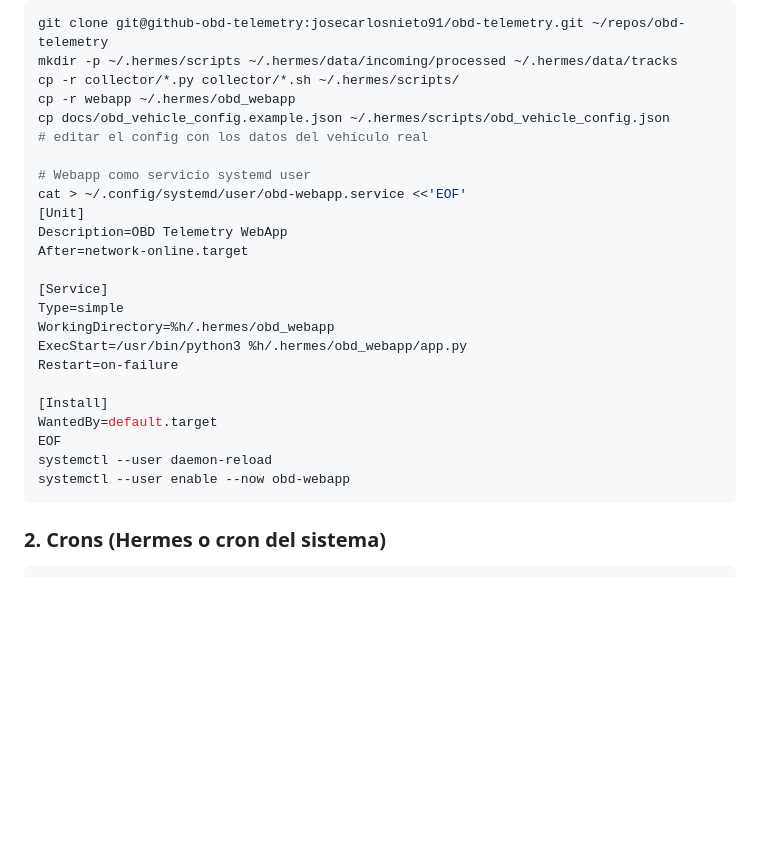
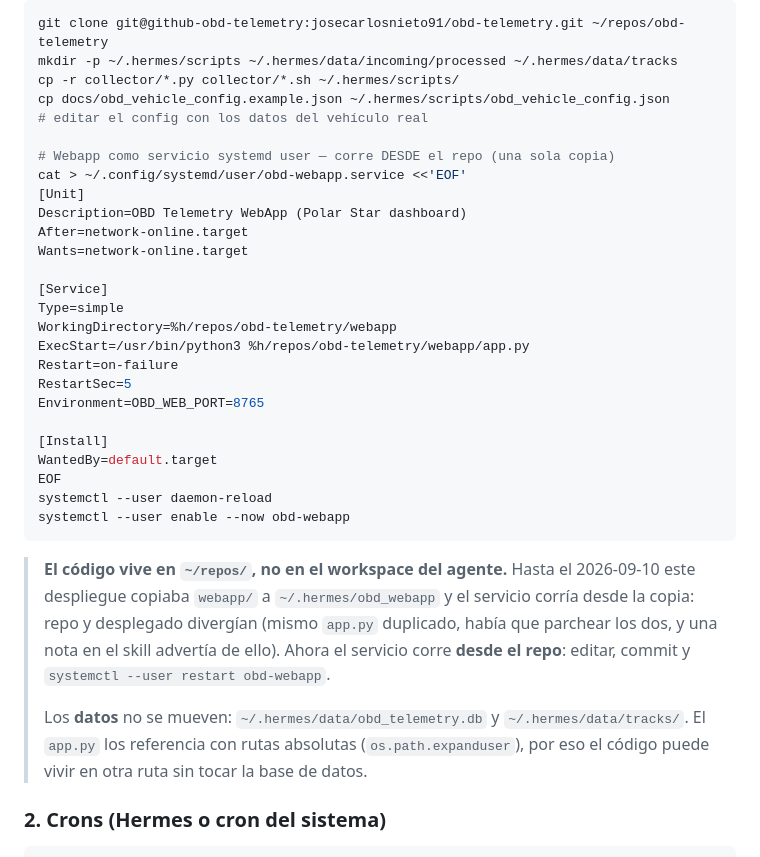
Before and after one commit to josecarlosnieto91/obd-telemetry, a Markdown page: README.md, the part around the change. Drawn GitHub-style; blank space fills up the shorter version.

Commit message:
docs: el servicio webapp corre desde el repo, sin copia en el workspace
El despliegue copiaba webapp/ a ~/.hermes/obd_webapp y el servicio systemd
corria desde la copia: repo y desplegado divergian y habia que parchear los
dos (habia una nota de aviso en el skill de car-telematics).

Ahora WorkingDirectory/ExecStart apuntan a ~/repos/obd-telemetry/webapp, la
copia de ~/.hermes se ha retirado y el repo queda como unica fuente. Los
datos no se mueven: siguen en ~/.hermes/data/ (el app.py los referencia con
rutas absolutas).

````diff
--- a/README.md
+++ b/README.md
@@ -136,21 +136,23 @@ remoto se configura en `obd_local_collector.py` (constantes `CASSIOPEIA` /
 git clone git@github-obd-telemetry:josecarlosnieto91/obd-telemetry.git ~/repos/obd-telemetry
 mkdir -p ~/.hermes/scripts ~/.hermes/data/incoming/processed ~/.hermes/data/tracks
 cp -r collector/*.py collector/*.sh ~/.hermes/scripts/
-cp -r webapp ~/.hermes/obd_webapp
 cp docs/obd_vehicle_config.example.json ~/.hermes/scripts/obd_vehicle_config.json
 # editar el config con los datos del vehículo real
 
-# Webapp como servicio systemd user
+# Webapp como servicio systemd user — corre DESDE el repo (una sola copia)
 cat > ~/.config/systemd/user/obd-webapp.service <<'EOF'
 [Unit]
-Description=OBD Telemetry WebApp
+Description=OBD Telemetry WebApp (Polar Star dashboard)
 After=network-online.target
+Wants=network-online.target
 
 [Service]
 Type=simple
-WorkingDirectory=%h/.hermes/obd_webapp
-ExecStart=/usr/bin/python3 %h/.hermes/obd_webapp/app.py
+WorkingDirectory=%h/repos/obd-telemetry/webapp
+ExecStart=/usr/bin/python3 %h/repos/obd-telemetry/webapp/app.py
 Restart=on-failure
+RestartSec=5
+Environment=OBD_WEB_PORT=8765
 
 [Install]
 WantedBy=default.target
@@ -158,6 +160,18 @@ EOF
 systemctl --user daemon-reload
 systemctl --user enable --now obd-webapp
 ```
+
+> **El código vive en `~/repos/`, no en el workspace del agente.** Hasta el
+> 2026-09-10 este despliegue copiaba `webapp/` a `~/.hermes/obd_webapp` y el
+> servicio corría desde la copia: repo y desplegado divergían (mismo `app.py`
+> duplicado, había que parchear los dos, y una nota en el skill advertía de
+> ello). Ahora el servicio corre **desde el repo**: editar, commit y
+> `systemctl --user restart obd-webapp`.
+>
+> Los **datos** no se mueven: `~/.hermes/data/obd_telemetry.db` y
+> `~/.hermes/data/tracks/`. El `app.py` los referencia con rutas absolutas
+> (`os.path.expanduser`), por eso el código puede vivir en otra ruta sin tocar
+> la base de datos.
 
 ### 2. Crons (Hermes o cron del sistema)
 ```
````
